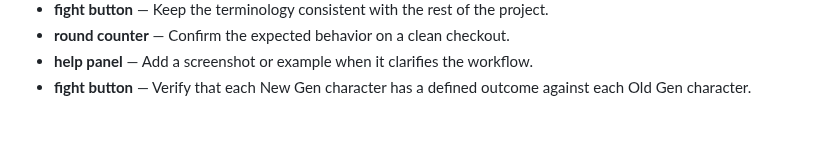
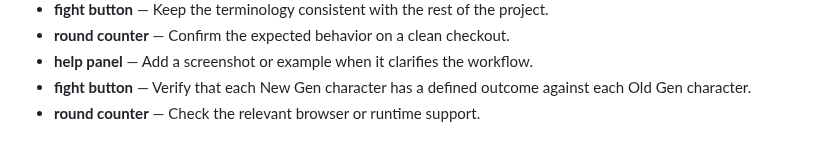
Before and after one commit to Sid2169/threeWay, a Markdown page: README.md, the part around the change. Drawn GitHub-style.

Commit message:
Document round counter limitations

```diff
--- a/README.md
+++ b/README.md
@@ -102,3 +102,4 @@ Enjoy the game and let the battles begin! Who will win? Old Gen or New Gen? 🥳
 - **round counter** — Confirm the expected behavior on a clean checkout.
 - **help panel** — Add a screenshot or example when it clarifies the workflow.
 - **fight button** — Verify that each New Gen character has a defined outcome against each Old Gen character.
+- **round counter** — Check the relevant browser or runtime support.
```
